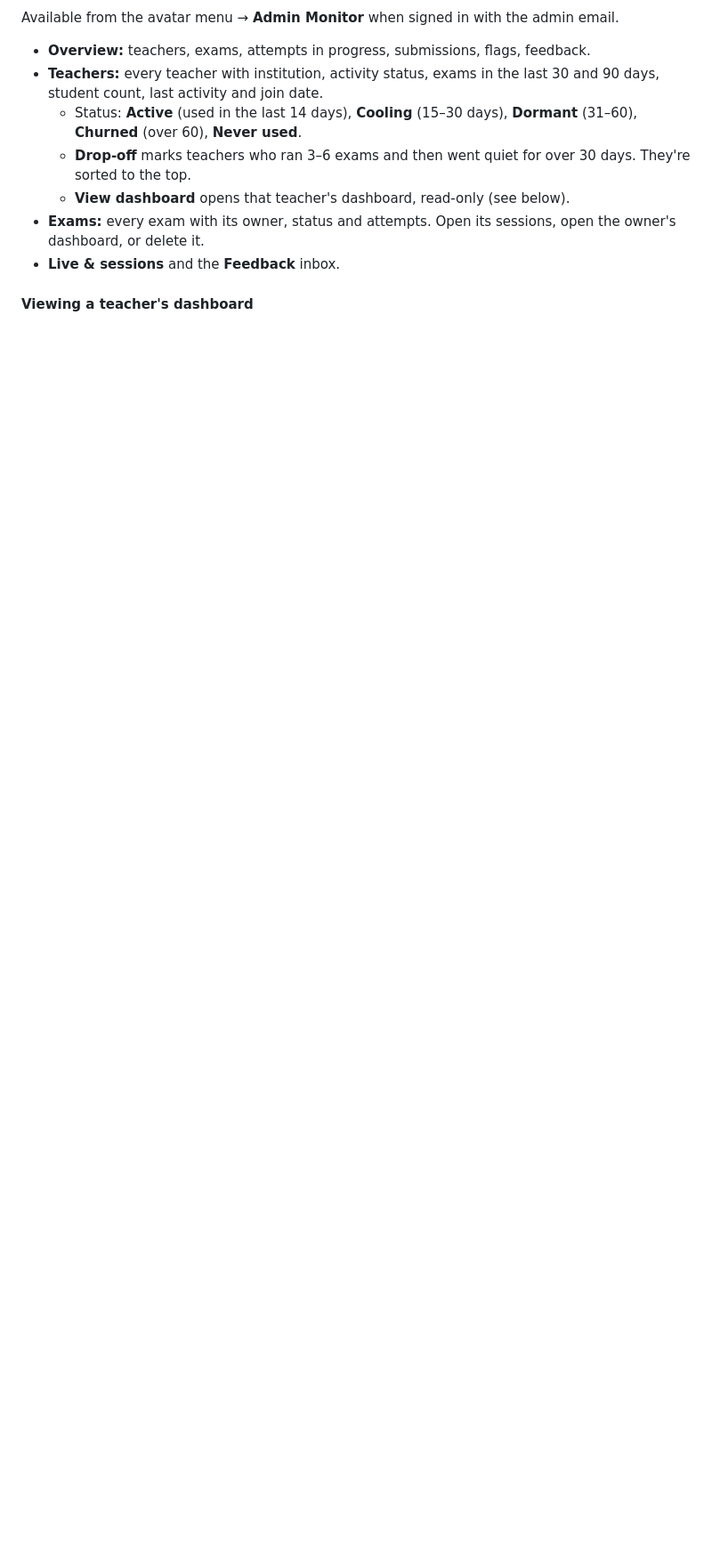
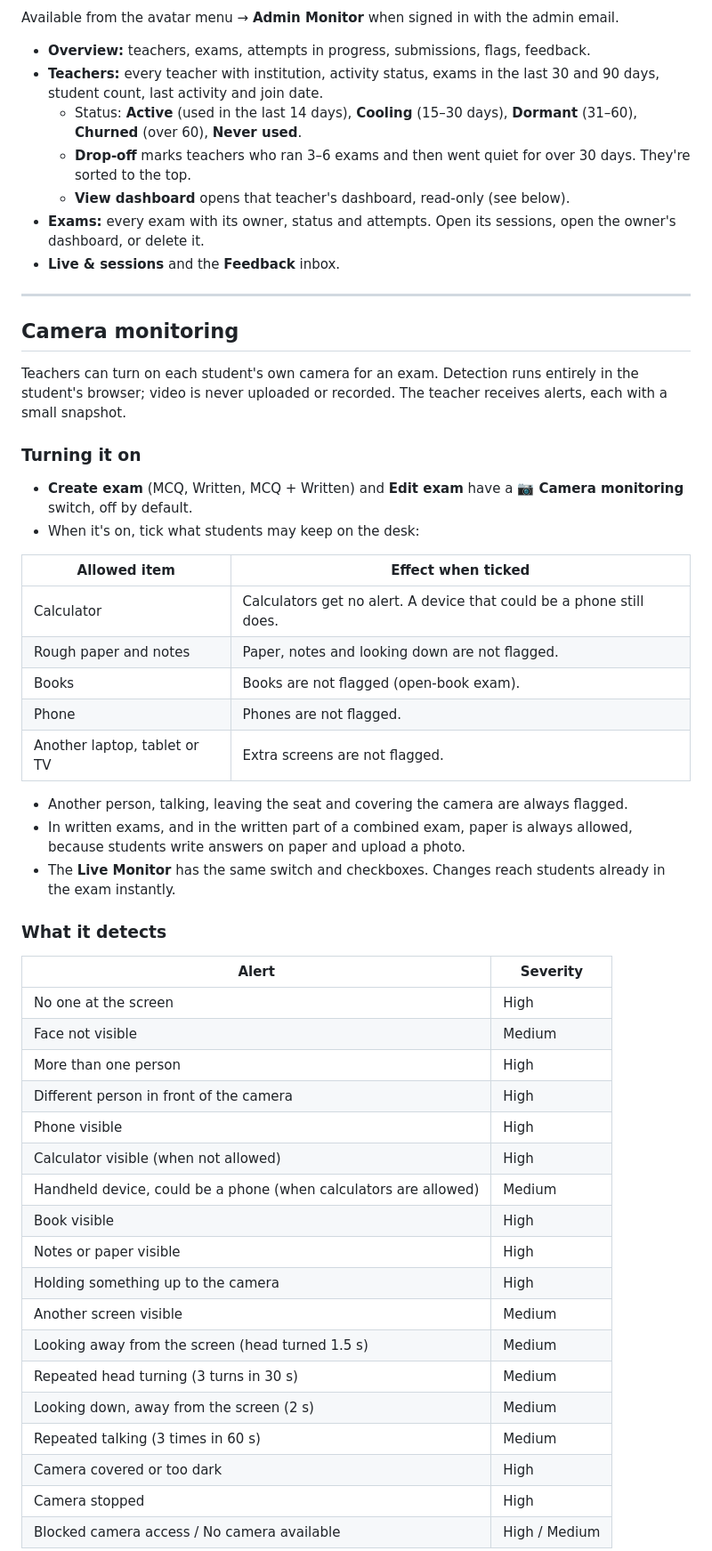
Before and after one commit to tahsanmasum/Examflow, a Markdown page: README.md, the part around one of its changes. Shown at 89% size. Rendered like a GitHub page; folded sections open; blank space fills up the shorter version.

```diff
--- a/README.md
+++ b/README.md
@@ -225,4 +59,49 @@ Available from the avatar menu → **Admin Monitor** when signed in with the adm
 - **Exams:** every exam with its owner, status and attempts. Open its sessions, open the owner's dashboard, or delete it.
 - **Live & sessions** and the **Feedback** inbox.
 
-#### Viewing a teacher's dashboard
+---
+
+## Camera monitoring
+
+Teachers can turn on each student's own camera for an exam. Detection runs entirely in the student's browser; video is never uploaded or recorded. The teacher receives alerts, each with a small snapshot.
+
+### Turning it on
+
+- **Create exam** (MCQ, Written, MCQ + Written) and **Edit exam** have a **📷 Camera monitoring** switch, off by default.
+- When it's on, tick what students may keep on the desk:
+
+| Allowed item | Effect when ticked |
+|---|---|
+| Calculator | Calculators get no alert. A device that could be a phone still does. |
+| Rough paper and notes | Paper, notes and looking down are not flagged. |
+| Books | Books are not flagged (open-book exam). |
+| Phone | Phones are not flagged. |
+| Another laptop, tablet or TV | Extra screens are not flagged. |
+
+- Another person, talking, leaving the seat and covering the camera are always flagged.
+- In written exams, and in the written part of a combined exam, paper is always allowed, because students write answers on paper and upload a photo.
+- The **Live Monitor** has the same switch and checkboxes. Changes reach students already in the exam instantly.
+
+### What it detects
+
+| Alert | Severity |
+|---|---|
+| No one at the screen | High |
+| Face not visible | Medium |
+| More than one person | High |
+| Different person in front of the camera | High |
+| Phone visible | High |
+| Calculator visible (when not allowed) | High |
+| Handheld device, could be a phone (when calculators are allowed) | Medium |
+| Book visible | High |
+| Notes or paper visible | High |
+| Holding something up to the camera | High |
+| Another screen visible | Medium |
+| Looking away from the screen (head turned 1.5 s) | Medium |
+| Repeated head turning (3 turns in 30 s) | Medium |
+| Looking down, away from the screen (2 s) | Medium |
+| Repeated talking (3 times in 60 s) | Medium |
+| Camera covered or too dark | High |
+| Camera stopped | High |
+| Blocked camera access / No camera available | High / Medium |
+
```
Also changed, not shown: other parts of README.md (+63 -220 lines).
